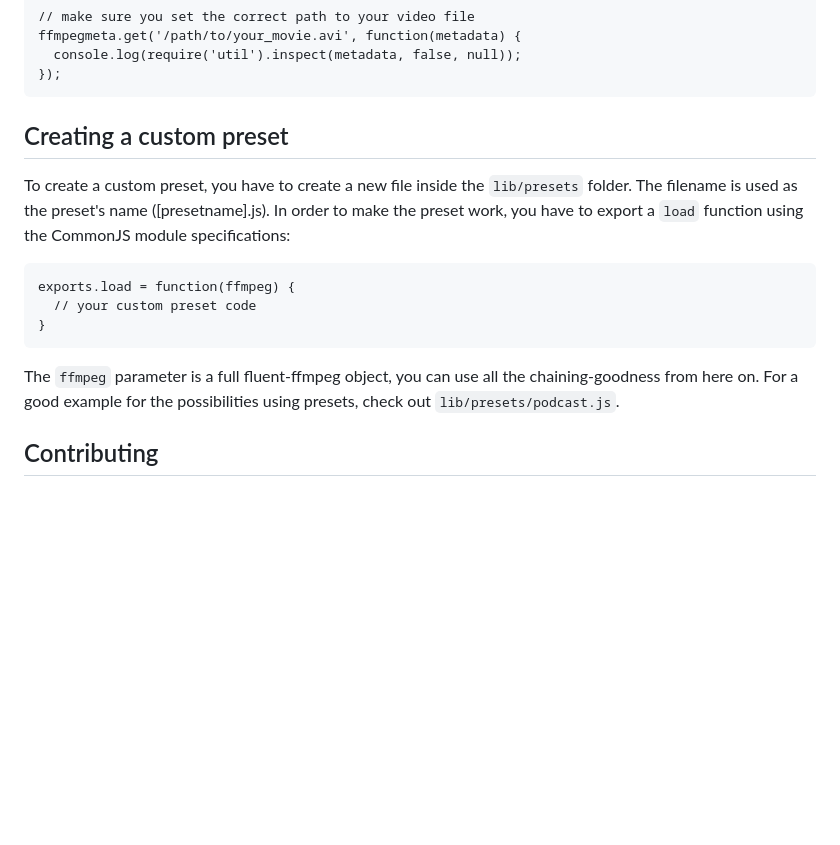
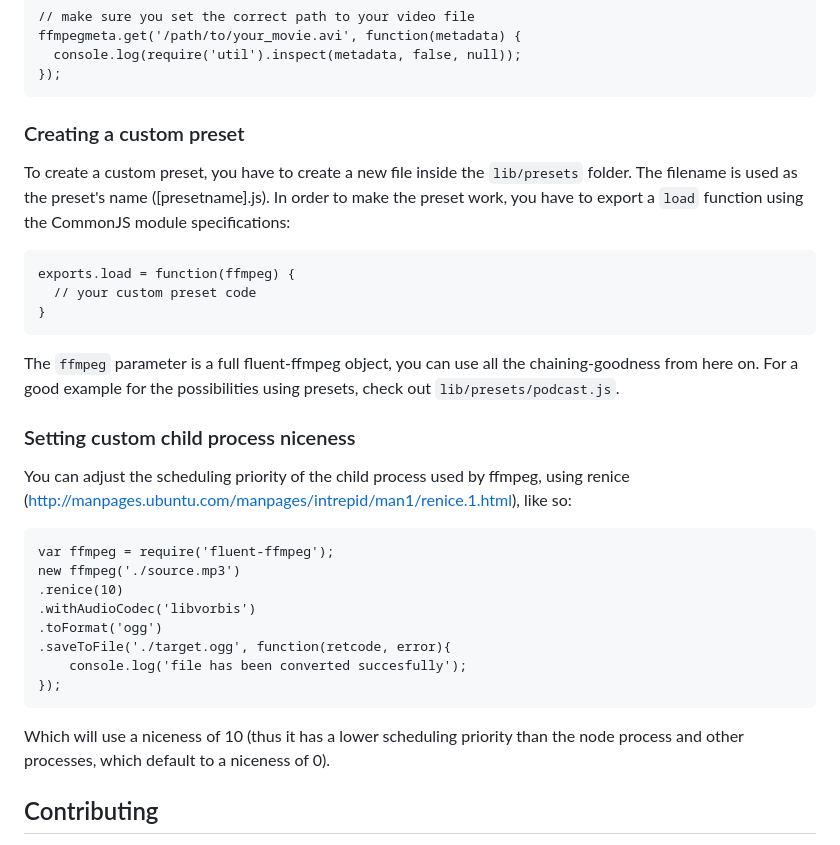
Before and after one commit to luju7fa/perspecdev, a Markdown page: README.md, the part around the change. Rendered like a GitHub page; blank space fills up the shorter version.

Commit message:
Added niceness to documentation

```diff
--- a/README.md
+++ b/README.md
@@ -85,7 +85,7 @@ Using a seperate object, you are able to access various metadata of your video f
     ffmpegmeta.get('/path/to/your_movie.avi', function(metadata) {
       console.log(require('util').inspect(metadata, false, null));
     });
-## Creating a custom preset
+### Creating a custom preset
 To create a custom preset, you have to create a new file inside the `lib/presets` folder. The filename is used as the preset's name ([presetname].js). In order to make the preset work, you have to export a `load` function using the CommonJS module specifications:
 
     exports.load = function(ffmpeg) {
@@ -93,6 +93,21 @@ To create a custom preset, you have to create a new file inside the `lib/presets
     }
 
 The `ffmpeg` parameter is a full fluent-ffmpeg object, you can use all the chaining-goodness from here on. For a good example for the possibilities using presets, check out `lib/presets/podcast.js`.
+
+
+### Setting custom child process niceness
+You can adjust the scheduling priority of the child process used by ffmpeg, using renice (http://manpages.ubuntu.com/manpages/intrepid/man1/renice.1.html), like so:
+
+    var ffmpeg = require('fluent-ffmpeg');
+    new ffmpeg('./source.mp3')
+    .renice(10)
+    .withAudioCodec('libvorbis')
+    .toFormat('ogg')
+    .saveToFile('./target.ogg', function(retcode, error){
+        console.log('file has been converted succesfully');
+    });
+
+Which will use a niceness of 10 (thus it has a lower scheduling priority than the node process and other processes, which default to a niceness of 0).
 
 ## Contributing
 Contributions in any form are highly encouraged and welcome! Be it new or improved presets, optimized streaming code or just some cleanup. So start forking!
```
